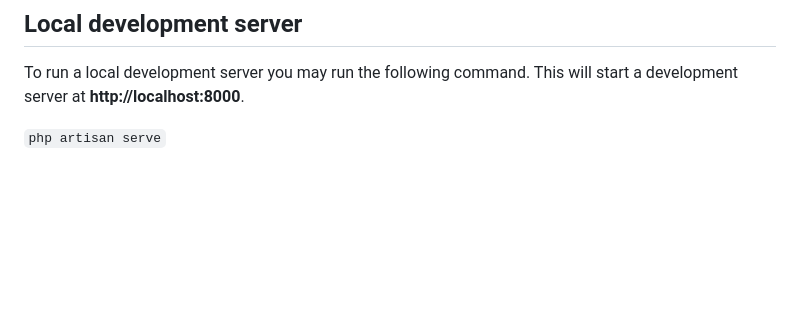
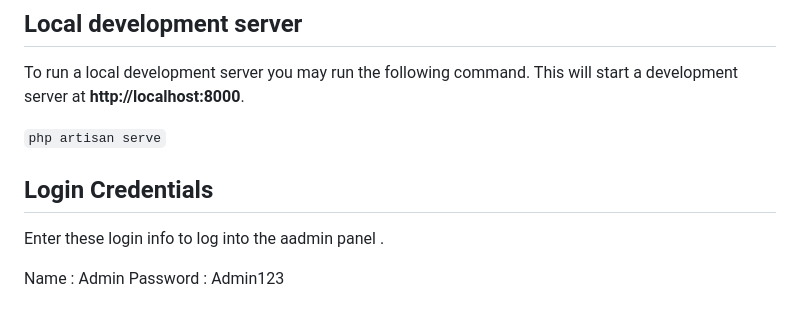
Before and after one commit to ShakyaRathnayaka18/Farm-Mangement-System, a Markdown page: README.md, the part around the change. Rendered like a GitHub page; blank space fills up the shorter version.

```diff
--- a/README.md
+++ b/README.md
@@ -79,3 +79,9 @@ You can also run the following command that will continue running in your termin
 To run a local development server you may run the following command. This will start a development server at **http://localhost:8000**.
 
 `php artisan serve`
+
+## Login Credentials
+Enter these login info to log into the aadmin panel .
+
+Name : Admin
+Password : Admin123
```
